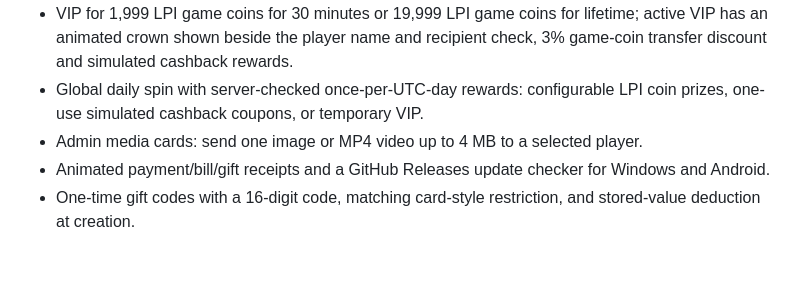
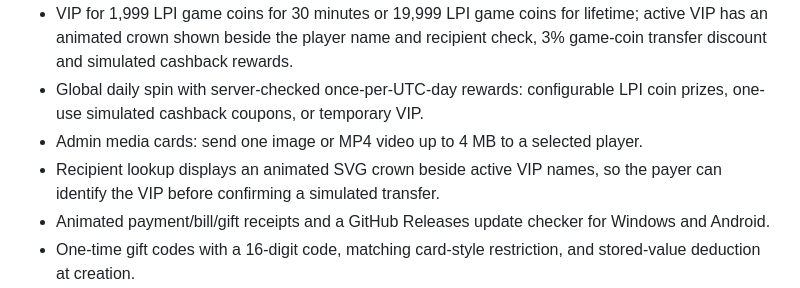
Before and after one commit to GemaaOfficials/Gemaa, a Markdown page: apps/lpi-city-money/README.md, the part around the change. Rendered like a GitHub page; blank space fills up the shorter version.

```diff
--- a/apps/lpi-city-money/README.md
+++ b/apps/lpi-city-money/README.md
@@ -10,6 +10,7 @@ A mobile-friendly, globally synced **fictional city-money game** for friends. Ve
 - VIP for 1,999 LPI game coins for 30 minutes or 19,999 LPI game coins for lifetime; active VIP has an animated crown shown beside the player name and recipient check, 3% game-coin transfer discount and simulated cashback rewards.
 - Global daily spin with server-checked once-per-UTC-day rewards: configurable LPI coin prizes, one-use simulated cashback coupons, or temporary VIP.
 - Admin media cards: send one image or MP4 video up to 4 MB to a selected player.
+- Recipient lookup displays an animated SVG crown beside active VIP names, so the payer can identify the VIP before confirming a simulated transfer.
 - Animated payment/bill/gift receipts and a GitHub Releases update checker for Windows and Android.
 - One-time gift codes with a 16-digit code, matching card-style restriction, and stored-value deduction at creation.
 - Admin controls: grant game coins, create bills, publish announcements, view players and create/revoke sandbox API keys.
```
